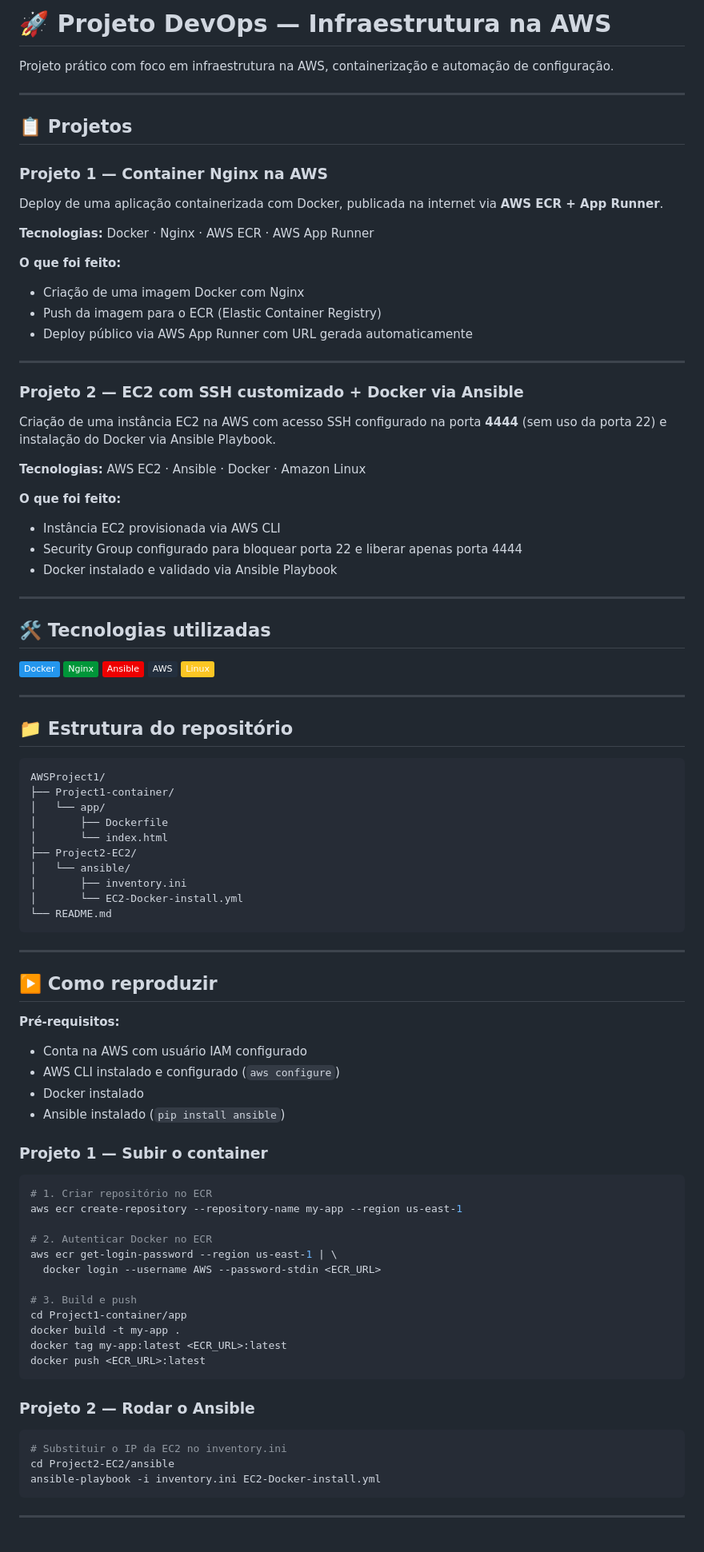
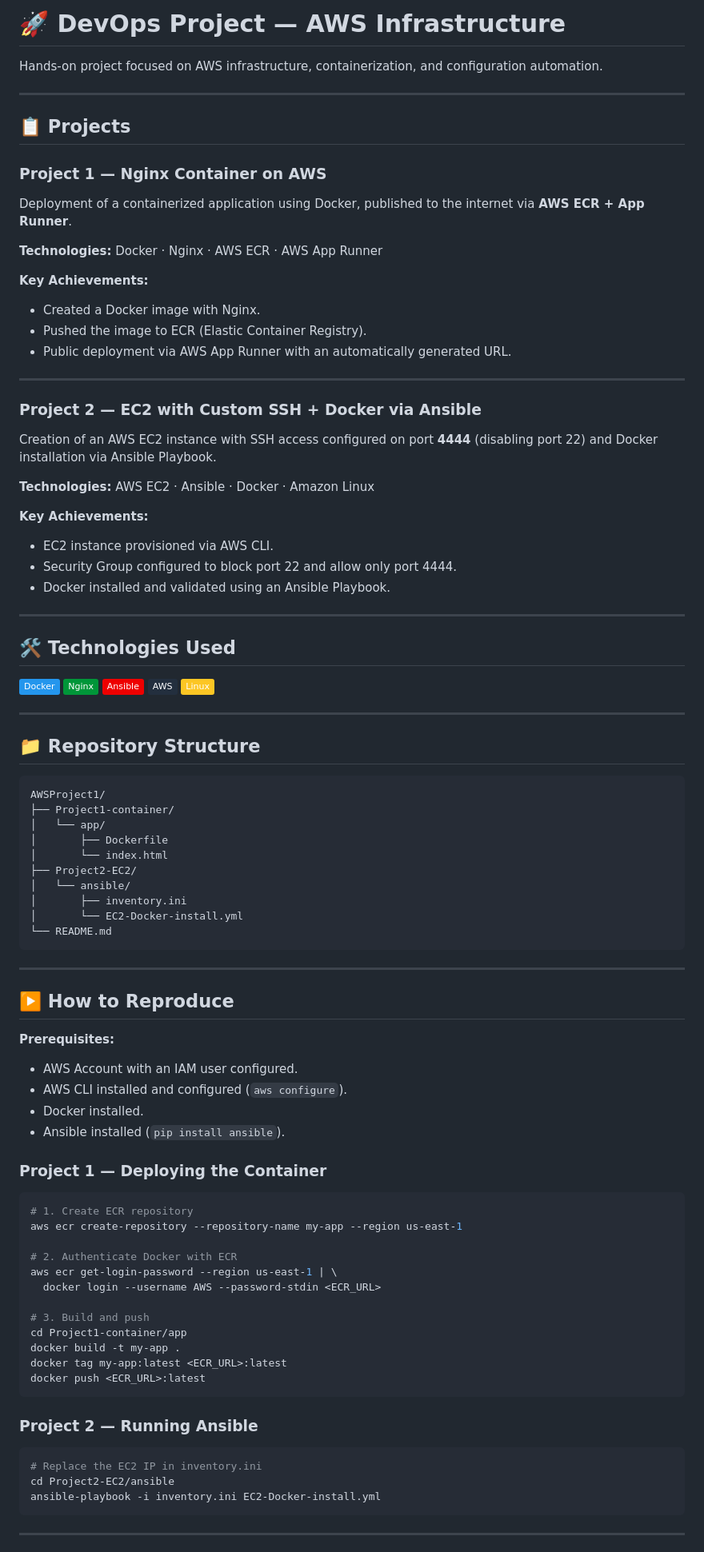
Before and after one commit to Gansblaidx/AWS-Project, a Markdown page: README.md, the part around one of its changes. Shown at 80% size. Rendered like a GitHub page; badges without logos.

Commit message:
EN README.md Update

````diff
--- a/README.md
+++ b/README.md
@@ -1,36 +1,36 @@
-# 🚀 Projeto DevOps — Infraestrutura na AWS
+# 🚀 DevOps Project — AWS Infrastructure
 
-Projeto prático com foco em infraestrutura na AWS, containerização e automação de configuração.
+Hands-on project focused on AWS infrastructure, containerization, and configuration automation.
 
 ---
 
-## 📋 Projetos
+## 📋 Projects
 
-### Projeto 1 — Container Nginx na AWS
-Deploy de uma aplicação containerizada com Docker, publicada na internet via **AWS ECR + App Runner**.
+### Project 1 — Nginx Container on AWS
+Deployment of a containerized application using Docker, published to the internet via **AWS ECR + App Runner**.
 
-**Tecnologias:** Docker · Nginx · AWS ECR · AWS App Runner
+**Technologies:** Docker · Nginx · AWS ECR · AWS App Runner
 
-**O que foi feito:**
-- Criação de uma imagem Docker com Nginx
-- Push da imagem para o ECR (Elastic Container Registry)
-- Deploy público via AWS App Runner com URL gerada automaticamente
+**Key Achievements:**
+- Created a Docker image with Nginx.
+- Pushed the image to ECR (Elastic Container Registry).
+- Public deployment via AWS App Runner with an automatically generated URL.
 
 ---
 
-### Projeto 2 — EC2 com SSH customizado + Docker via Ansible
-Criação de uma instância EC2 na AWS com acesso SSH configurado na porta **4444** (sem uso da porta 22) e instalação do Docker via Ansible Playbook.
+### Project 2 — EC2 with Custom SSH + Docker via Ansible
+Creation of an AWS EC2 instance with SSH access configured on port **4444** (disabling port 22) and Docker installation via Ansible Playbook.
 
-**Tecnologias:** AWS EC2 · Ansible · Docker · Amazon Linux
+**Technologies:** AWS EC2 · Ansible · Docker · Amazon Linux
 
-**O que foi feito:**
-- Instância EC2 provisionada via AWS CLI
-- Security Group configurado para bloquear porta 22 e liberar apenas porta 4444
-- Docker instalado e validado via Ansible Playbook
+**Key Achievements:**
+- EC2 instance provisioned via AWS CLI.
+- Security Group configured to block port 22 and allow only port 4444.
+- Docker installed and validated using an Ansible Playbook.
 
 ---
 
-## 🛠️ Tecnologias utilizadas
+## 🛠️ Technologies Used
 
 ![Docker](https://img.shields.io/badge/Docker-2496ED?style=flat&logo=docker&logoColor=white)
 ![Nginx](https://img.shields.io/badge/Nginx-009639?style=flat&logo=nginx&logoColor=white)
@@ -40,7 +40,7 @@ Criação de uma instância EC2 na AWS com acesso SSH configurado na porta **444
 
 ---
 
-## 📁 Estrutura do repositório
+## 📁 Repository Structure
 
 ```
 AWSProject1/
@@ -57,35 +57,35 @@ AWSProject1/
 
 ---
 
-## ▶️ Como reproduzir
+## ▶️ How to Reproduce
 
-**Pré-requisitos:**
-- Conta na AWS com usuário IAM configurado
-- AWS CLI instalado e configurado (`aws configure`)
-- Docker instalado
-- Ansible instalado (`pip install ansible`)
+**Prerequisites:**
+- AWS Account with an IAM user configured.
+- AWS CLI installed and configured (`aws configure`).
+- Docker installed.
+- Ansible installed (`pip install ansible`).
 
-### Projeto 1 — Subir o container
+### Project 1 — Deploying the Container
 
 ```bash
-# 1. Criar repositório no ECR
+# 1. Create ECR repository
 aws ecr create-repository --repository-name my-app --region us-east-1
 
-# 2. Autenticar Docker no ECR
+# 2. Authenticate Docker with ECR
 aws ecr get-login-password --region us-east-1 | \
   docker login --username AWS --password-stdin <ECR_URL>
 
-# 3. Build e push
+# 3. Build and push
 cd Project1-container/app
 docker build -t my-app .
 docker tag my-app:latest <ECR_URL>:latest
 docker push <ECR_URL>:latest
 ```
 
-### Projeto 2 — Rodar o Ansible
+### Project 2 — Running Ansible
 
 ```bash
-# Substituir o IP da EC2 no inventory.ini
+# Replace the EC2 IP in inventory.ini
 cd Project2-EC2/ansible
 ansible-playbook -i inventory.ini EC2-Docker-install.yml
 ```
````
Also changed, not shown: other parts of README.md (+6 -6 lines).
